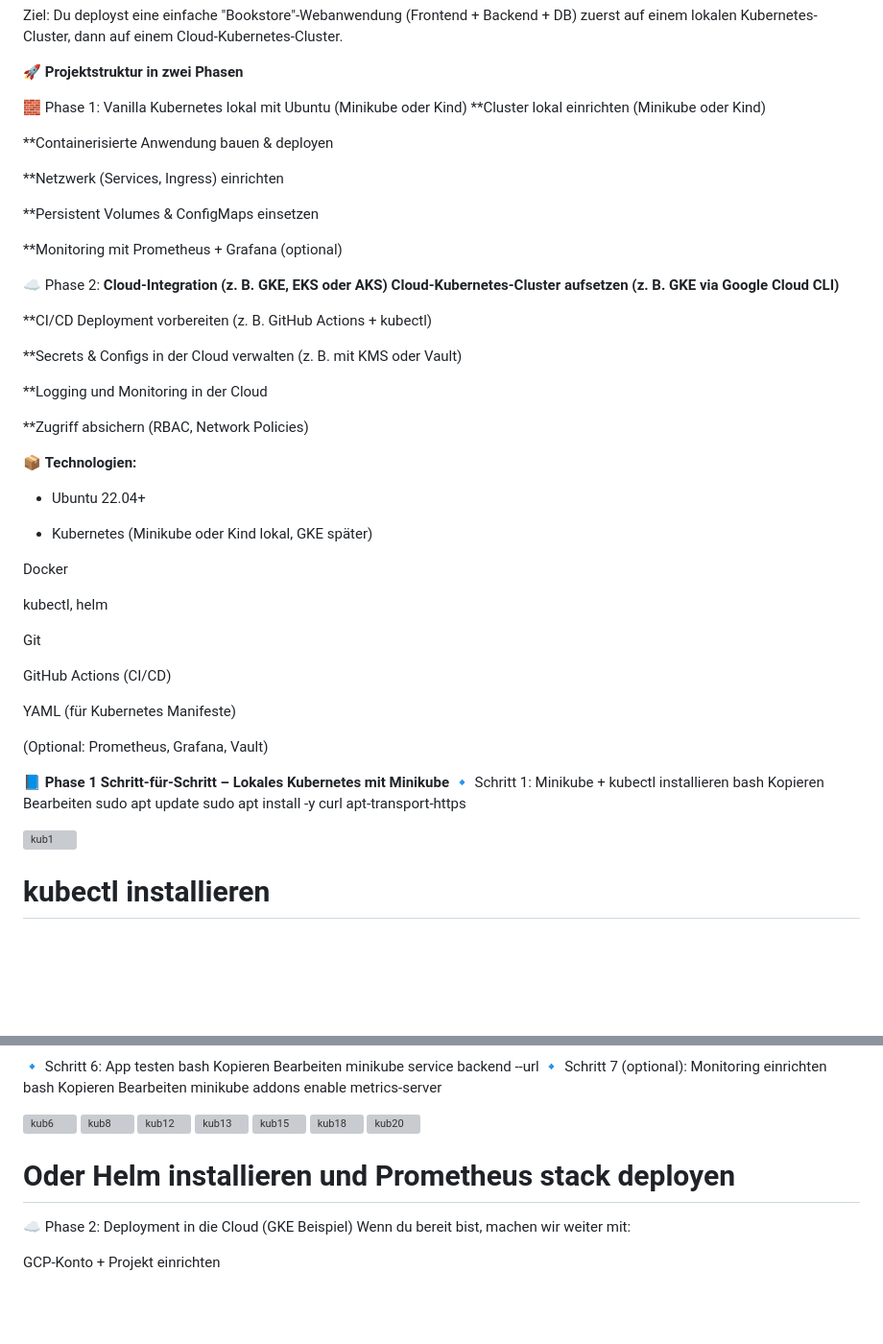
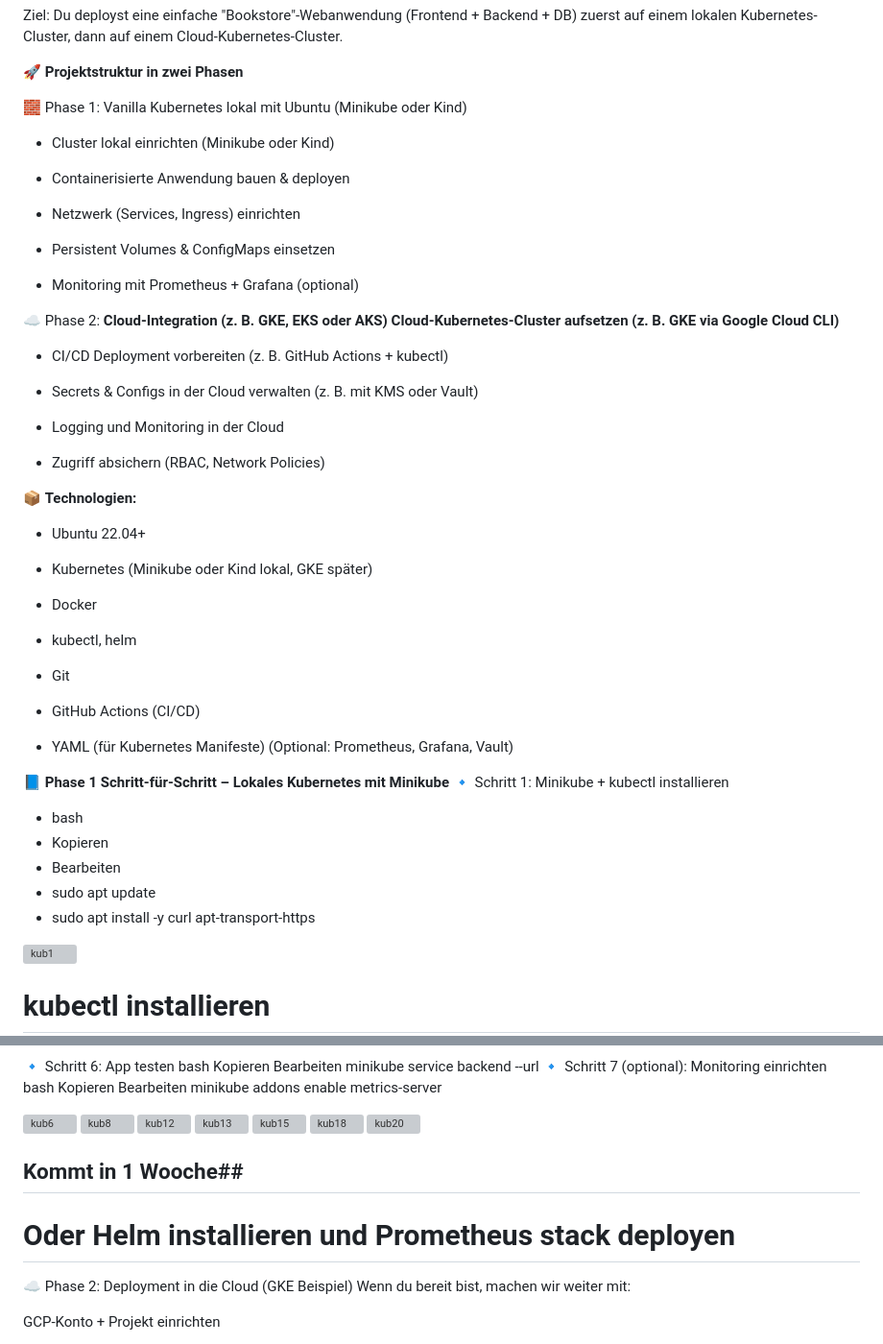
Before and after one commit to aboudou123/DevOps-im-Galopp, a Markdown page: Tag14/Kubernetes-Projekt_lösung.md, 2 parts joined by grey strips. Shown at 96% size. Drawn GitHub-style; blank space fills up the shorter version; grey boxes are pictures that could not be loaded.

```diff
--- a/Tag14/Kubernetes-Projekt_lösung.md
+++ b/Tag14/Kubernetes-Projekt_lösung.md
@@ -5,26 +5,27 @@ Ziel: Du deployst eine einfache "Bookstore"-Webanwendung (Frontend + Backend + D
 🚀 **Projektstruktur in zwei Phasen**
 
 🧱 Phase 1: Vanilla Kubernetes lokal mit Ubuntu (Minikube oder Kind)
-**Cluster lokal einrichten (Minikube oder Kind)
 
-**Containerisierte Anwendung bauen & deployen
+* Cluster lokal einrichten (Minikube oder Kind)
 
-**Netzwerk (Services, Ingress) einrichten
+* Containerisierte Anwendung bauen & deployen
 
-**Persistent Volumes & ConfigMaps einsetzen
+* Netzwerk (Services, Ingress) einrichten
 
-**Monitoring mit Prometheus + Grafana (optional)
+* Persistent Volumes & ConfigMaps einsetzen
+
+* Monitoring mit Prometheus + Grafana (optional)
 
 ☁️ Phase 2: **Cloud-Integration (z. B. GKE, EKS oder AKS)
 Cloud-Kubernetes-Cluster aufsetzen (z. B. GKE via Google Cloud CLI)**
 
-**CI/CD Deployment vorbereiten (z. B. GitHub Actions + kubectl)
+* CI/CD Deployment vorbereiten (z. B. GitHub Actions + kubectl)
 
-**Secrets & Configs in der Cloud verwalten (z. B. mit KMS oder Vault)
+* Secrets & Configs in der Cloud verwalten (z. B. mit KMS oder Vault)
 
-**Logging und Monitoring in der Cloud
+* Logging und Monitoring in der Cloud
 
-**Zugriff absichern (RBAC, Network Policies)
+* Zugriff absichern (RBAC, Network Policies)
 
 📦 **Technologien:**
 
@@ -32,25 +33,24 @@ Cloud-Kubernetes-Cluster aufsetzen (z. B. GKE via Google Cloud CLI)**
 
 * Kubernetes (Minikube oder Kind lokal, GKE später)
 
-Docker
+* Docker
 
-kubectl, helm
+* kubectl, helm
 
-Git
+* Git
 
-GitHub Actions (CI/CD)
+* GitHub Actions (CI/CD)
 
-YAML (für Kubernetes Manifeste)
-
+* YAML (für Kubernetes Manifeste)
 (Optional: Prometheus, Grafana, Vault)
 
 📘 **Phase 1 Schritt-für-Schritt – Lokales Kubernetes mit Minikube**
 🔹 Schritt 1: Minikube + kubectl installieren
-bash
-Kopieren
-Bearbeiten
-sudo apt update
-sudo apt install -y curl apt-transport-https
+* bash
+* Kopieren
+* Bearbeiten
+* sudo apt update
+* sudo apt install -y curl apt-transport-https
 
 
 <img width="709" alt="kub1" src="https://github.com/user-attachments/assets/1d538de5-91ee-428a-b8dc-6bb2a86911c0" />
@@ -181,7 +181,12 @@ minikube addons enable metrics-server
 <img width="667" alt="kub20" src="https://github.com/user-attachments/assets/2bbdcd11-6b1b-4377-940c-c8770a1aea1d" />
 
 
+
+
+## Kommt in 1 Wooche##
+
 # Oder Helm installieren und Prometheus stack deployen
+
 ☁️ Phase 2: Deployment in die Cloud (GKE Beispiel)
 Wenn du bereit bist, machen wir weiter mit:
 
```
